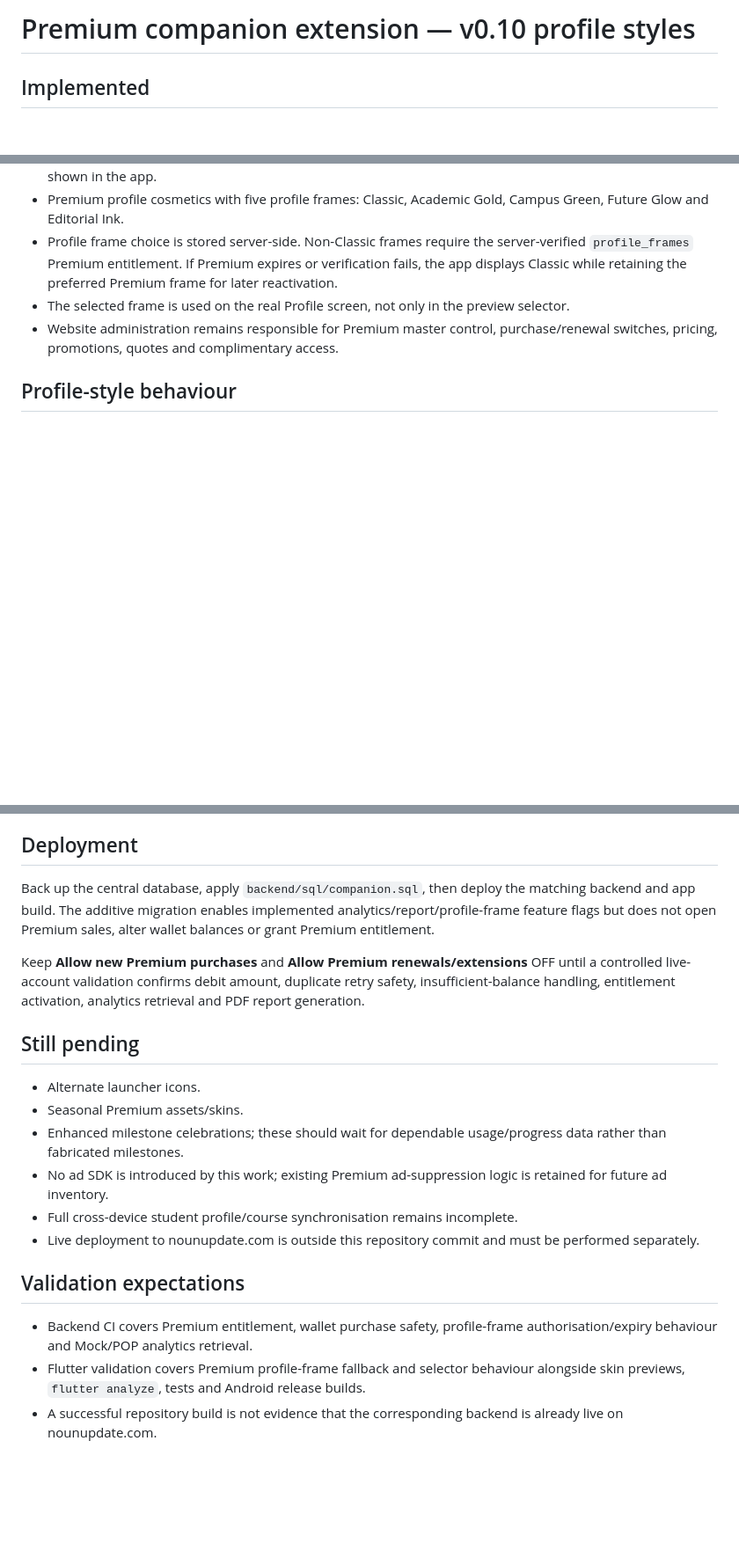
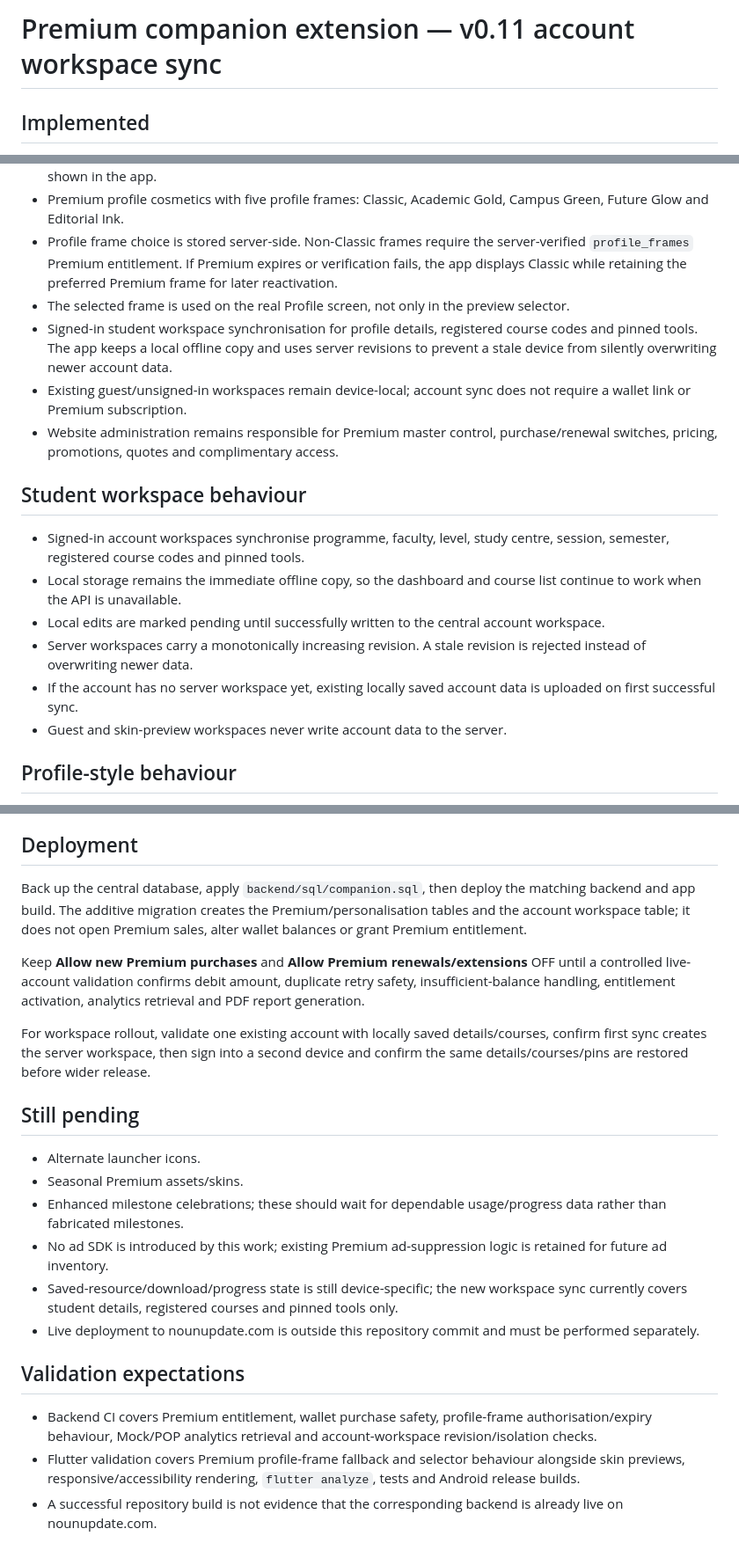
Before and after one commit to excelbiz/noun-update-flutter-app, a Markdown page: docs/premium-implementation-status.md, 3 parts joined by grey strips. Shown at 88% size. Rendered like a GitHub page; blank space fills up the shorter version.

Commit message:
Document cross-device workspace sync

```diff
--- a/docs/premium-implementation-status.md
+++ b/docs/premium-implementation-status.md
@@ -1,4 +1,4 @@
-# Premium companion extension — v0.10 profile styles
+# Premium companion extension — v0.11 account workspace sync
 
 ## Implemented
 - One unchanged default theme and ten named Premium skins, each with light/dark variants and reference-inspired artwork/background treatments.
@@ -11,7 +11,17 @@
 - Premium profile cosmetics with five profile frames: Classic, Academic Gold, Campus Green, Future Glow and Editorial Ink.
 - Profile frame choice is stored server-side. Non-Classic frames require the server-verified `profile_frames` Premium entitlement. If Premium expires or verification fails, the app displays Classic while retaining the preferred Premium frame for later reactivation.
 - The selected frame is used on the real Profile screen, not only in the preview selector.
+- Signed-in student workspace synchronisation for profile details, registered course codes and pinned tools. The app keeps a local offline copy and uses server revisions to prevent a stale device from silently overwriting newer account data.
+- Existing guest/unsigned-in workspaces remain device-local; account sync does not require a wallet link or Premium subscription.
 - Website administration remains responsible for Premium master control, purchase/renewal switches, pricing, promotions, quotes and complimentary access.
+
+## Student workspace behaviour
+- Signed-in account workspaces synchronise programme, faculty, level, study centre, session, semester, registered course codes and pinned tools.
+- Local storage remains the immediate offline copy, so the dashboard and course list continue to work when the API is unavailable.
+- Local edits are marked pending until successfully written to the central account workspace.
+- Server workspaces carry a monotonically increasing revision. A stale revision is rejected instead of overwriting newer data.
+- If the account has no server workspace yet, existing locally saved account data is uploaded on first successful sync.
+- Guest and skin-preview workspaces never write account data to the server.
 
 ## Profile-style behaviour
 - Classic remains available to every signed-in user.
@@ -26,19 +36,21 @@
 - The app never invents missing analytics. If a source is unavailable, not linked or has no completed attempts, the report states that condition instead of fabricating values.
 
 ## Deployment
-Back up the central database, apply `backend/sql/companion.sql`, then deploy the matching backend and app build. The additive migration enables implemented analytics/report/profile-frame feature flags but does not open Premium sales, alter wallet balances or grant Premium entitlement.
+Back up the central database, apply `backend/sql/companion.sql`, then deploy the matching backend and app build. The additive migration creates the Premium/personalisation tables and the account workspace table; it does not open Premium sales, alter wallet balances or grant Premium entitlement.
 
 Keep **Allow new Premium purchases** and **Allow Premium renewals/extensions** OFF until a controlled live-account validation confirms debit amount, duplicate retry safety, insufficient-balance handling, entitlement activation, analytics retrieval and PDF report generation.
+
+For workspace rollout, validate one existing account with locally saved details/courses, confirm first sync creates the server workspace, then sign into a second device and confirm the same details/courses/pins are restored before wider release.
 
 ## Still pending
 - Alternate launcher icons.
 - Seasonal Premium assets/skins.
 - Enhanced milestone celebrations; these should wait for dependable usage/progress data rather than fabricated milestones.
 - No ad SDK is introduced by this work; existing Premium ad-suppression logic is retained for future ad inventory.
-- Full cross-device student profile/course synchronisation remains incomplete.
+- Saved-resource/download/progress state is still device-specific; the new workspace sync currently covers student details, registered courses and pinned tools only.
 - Live deployment to nounupdate.com is outside this repository commit and must be performed separately.
 
 ## Validation expectations
-- Backend CI covers Premium entitlement, wallet purchase safety, profile-frame authorisation/expiry behaviour and Mock/POP analytics retrieval.
-- Flutter validation covers Premium profile-frame fallback and selector behaviour alongside skin previews, `flutter analyze`, tests and Android release builds.
+- Backend CI covers Premium entitlement, wallet purchase safety, profile-frame authorisation/expiry behaviour, Mock/POP analytics retrieval and account-workspace revision/isolation checks.
+- Flutter validation covers Premium profile-frame fallback and selector behaviour alongside skin previews, responsive/accessibility rendering, `flutter analyze`, tests and Android release builds.
 - A successful repository build is not evidence that the corresponding backend is already live on nounupdate.com.
```
